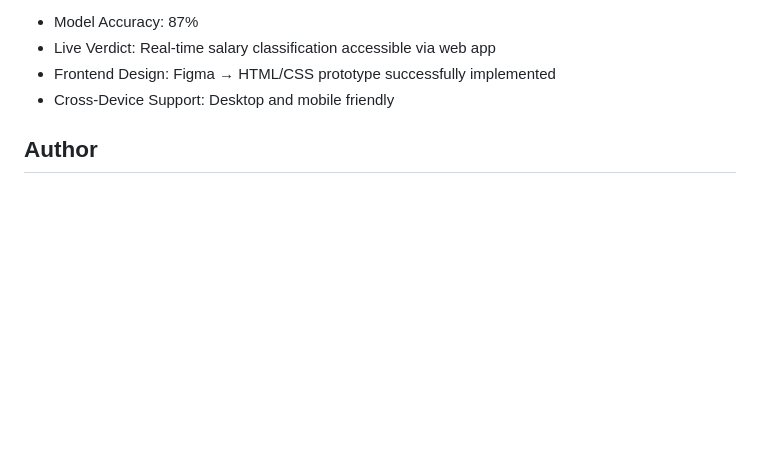
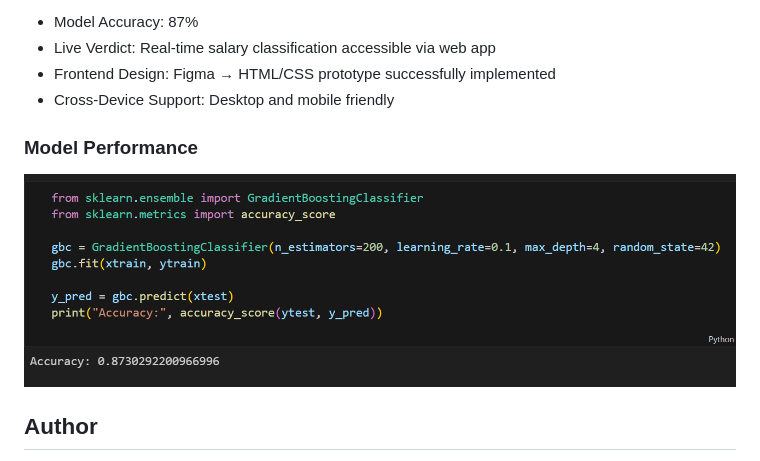
Before and after one commit to Rakksitha/Employee_Salary_Predictor, a Markdown page: README.md, the part around the change printed below. Drawn GitHub-style; blank space fills up the shorter version.

```diff
--- a/README.md
+++ b/README.md
@@ -102,5 +115,8 @@ Check it out: https://employee-salary-predictor-vo4z.onrender.com
 - Frontend Design: Figma → HTML/CSS prototype successfully implemented
 - Cross-Device Support: Desktop and mobile friendly
 
+### Model Performance
+![Model Accuracy](static/images/accuracy.png)
+
 
 ## Author
```
Also changed, not shown: other parts of README.md (+16 -3 lines).
